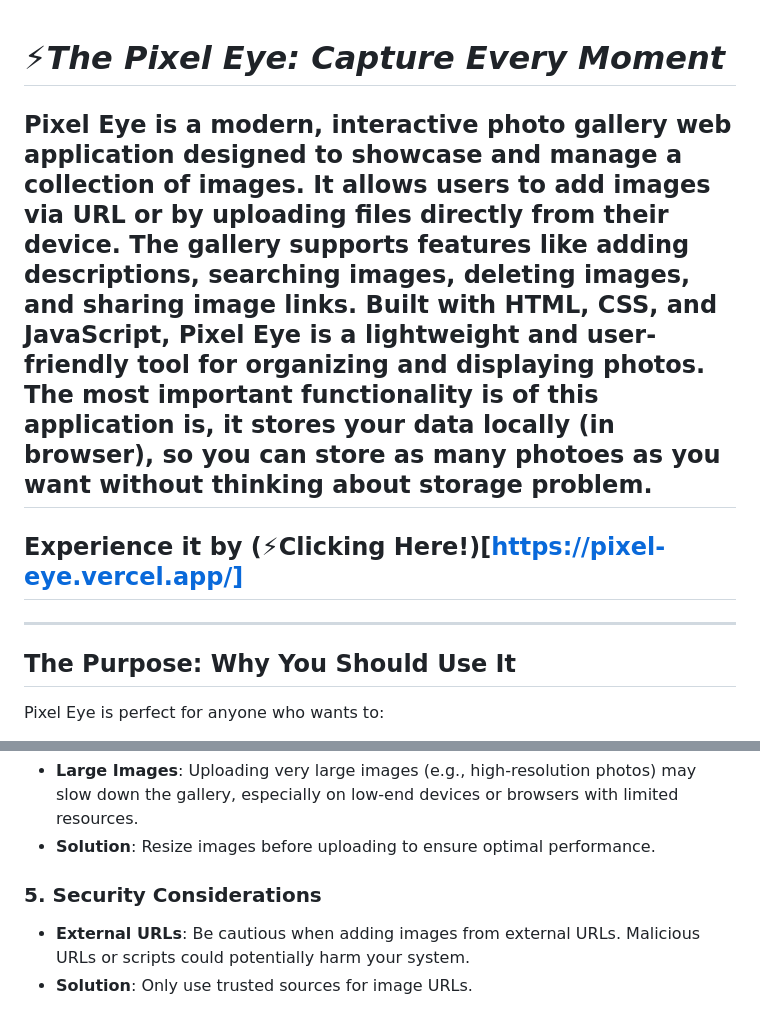
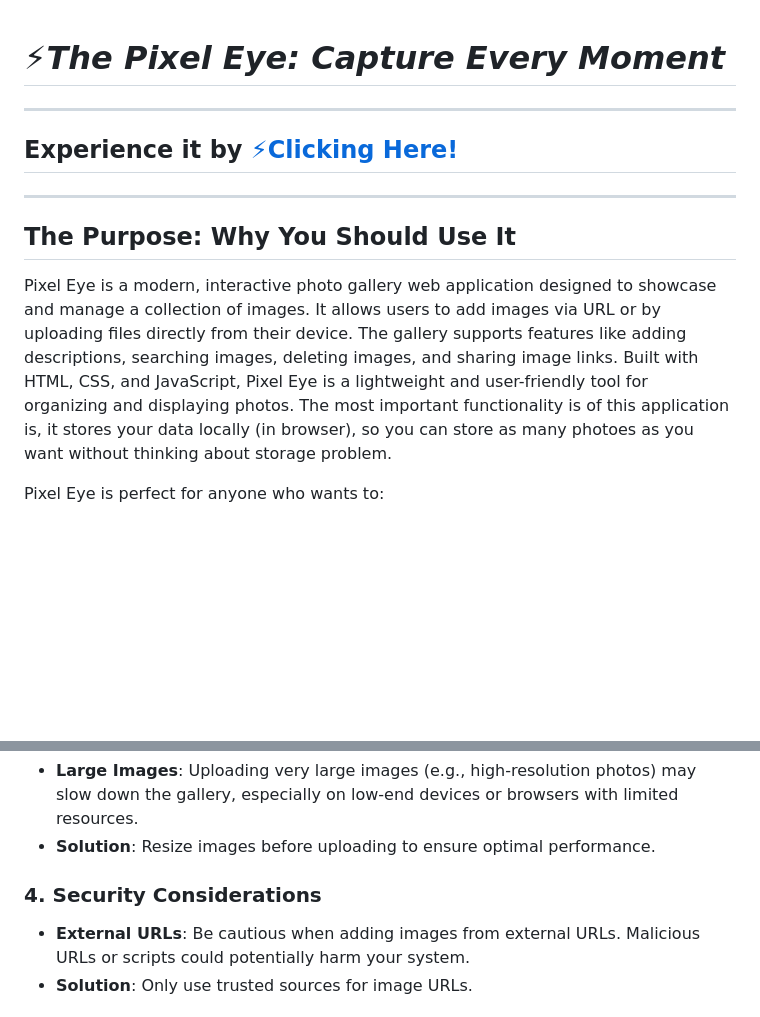
Before and after one commit to dipmanmajumdar/pixel-eye-gallery, a Markdown page: README.md, 2 parts joined by grey strips. Rendered like a GitHub page; blank space fills up the shorter version.

```diff
--- a/README.md
+++ b/README.md
@@ -1,12 +1,13 @@
 # **_⚡The Pixel Eye: Capture Every Moment_**
+---
 
-Pixel Eye is a modern, interactive photo gallery web application designed to showcase and manage a collection of images. It allows users to add images via URL or by uploading files directly from their device. The gallery supports features like adding descriptions, searching images, deleting images, and sharing image links. Built with HTML, CSS, and JavaScript, Pixel Eye is a lightweight and user-friendly tool for organizing and displaying photos. The most important functionality is of this application is, it stores your data locally (in browser), so you can store as many photoes as you want without thinking about storage problem.
----
-## **Experience it by (⚡Clicking Here!)[https://pixel-eye.vercel.app/]**
+## **Experience it by [⚡Clicking Here!](https://pixel-eye.vercel.app/)**
 
 ---
 
 ## **The Purpose: Why You Should Use It**
+
+Pixel Eye is a modern, interactive photo gallery web application designed to showcase and manage a collection of images. It allows users to add images via URL or by uploading files directly from their device. The gallery supports features like adding descriptions, searching images, deleting images, and sharing image links. Built with HTML, CSS, and JavaScript, Pixel Eye is a lightweight and user-friendly tool for organizing and displaying photos. The most important functionality is of this application is, it stores your data locally (in browser), so you can store as many photoes as you want without thinking about storage problem.
 
 Pixel Eye is perfect for anyone who wants to:
 - **Organize Photos**: Easily manage and display a collection of images in a clean and visually appealing gallery.
@@ -92,7 +93,7 @@ While Pixel Eye is designed to be user-friendly and functional, there are a few
 - **Large Images**: Uploading very large images (e.g., high-resolution photos) may slow down the gallery, especially on low-end devices or browsers with limited resources.
 - **Solution**: Resize images before uploading to ensure optimal performance.
 
-### **5. Security Considerations**
+### **4. Security Considerations**
 - **External URLs**: Be cautious when adding images from external URLs. Malicious URLs or scripts could potentially harm your system.
 - **Solution**: Only use trusted sources for image URLs.
 
```
